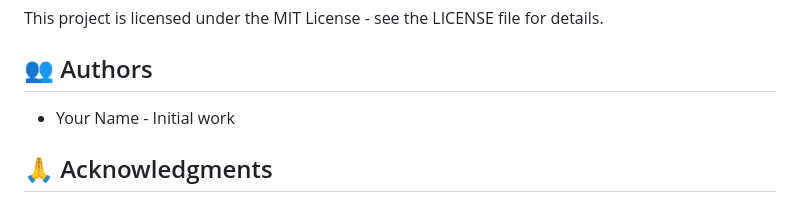
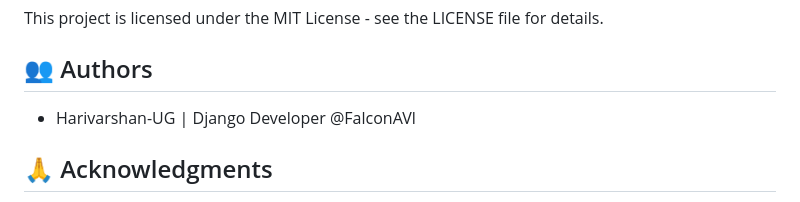
Before and after one commit to Harivarshan-UG/Job-portal, a Markdown page: README.md, the part around the change. Rendered like a GitHub page.

```diff
--- a/README.md
+++ b/README.md
@@ -622,7 +622,7 @@ This project is licensed under the MIT License - see the LICENSE file for detail
 
 ## 👥 Authors
 
-- Your Name - Initial work
+- Harivarshan-UG | Django Developer @FalconAVl
 
 ## 🙏 Acknowledgments
 
```
